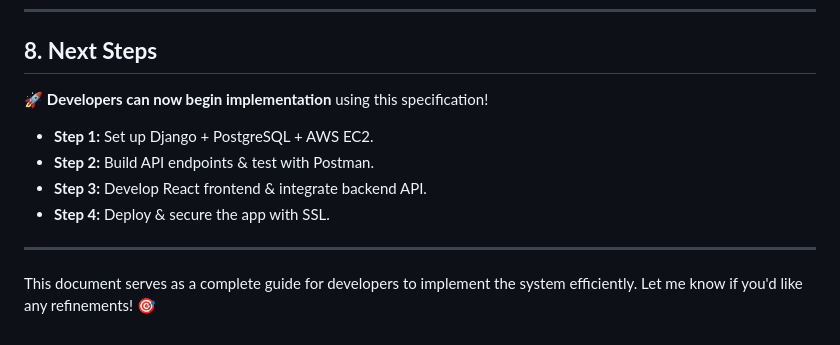
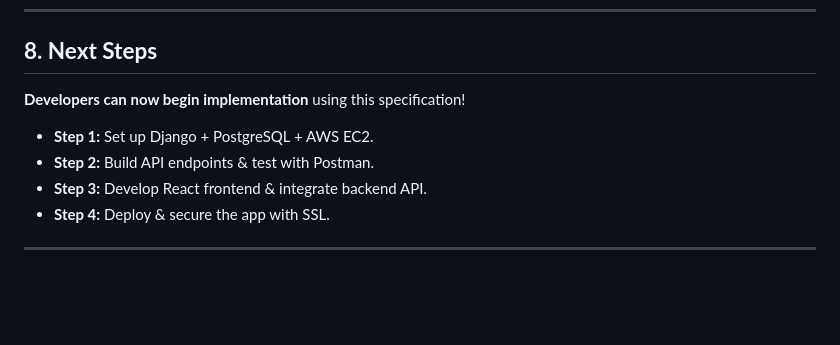
Before and after one commit to chiman24/childcare-reservations, a Markdown page: spec.md, the part around the change. Drawn GitHub-style; blank space fills up the shorter version.

Commit message:
Modifed spec - removed extraneous text.

```diff
--- a/spec.md
+++ b/spec.md
@@ -154,12 +154,10 @@ The Choir Childcare Reservation System is a web application designed to allow ch
 ---
 
 ## **8. Next Steps**
-🚀 **Developers can now begin implementation** using this specification!
+ **Developers can now begin implementation** using this specification!
 - **Step 1:** Set up Django + PostgreSQL + AWS EC2.
 - **Step 2:** Build API endpoints & test with Postman.
 - **Step 3:** Develop React frontend & integrate backend API.
 - **Step 4:** Deploy & secure the app with SSL.
 
 ---
-
-This document serves as a complete guide for developers to implement the system efficiently. Let me know if you'd like any refinements! 🎯
```
